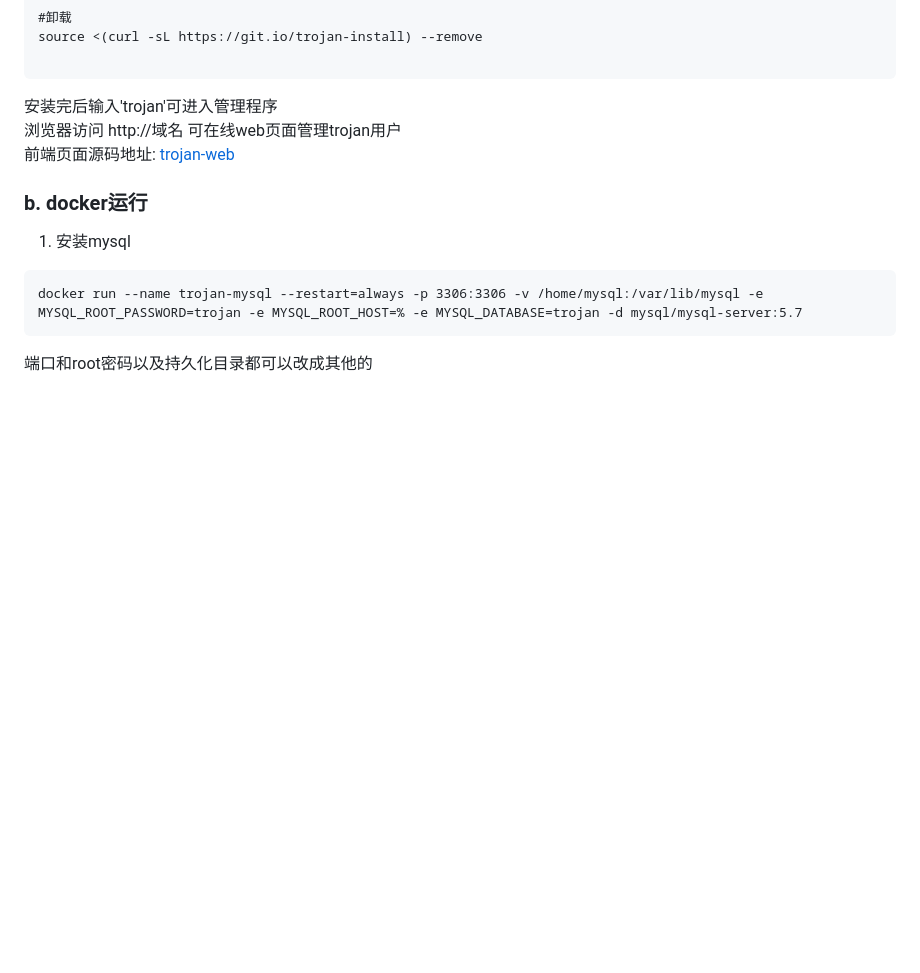
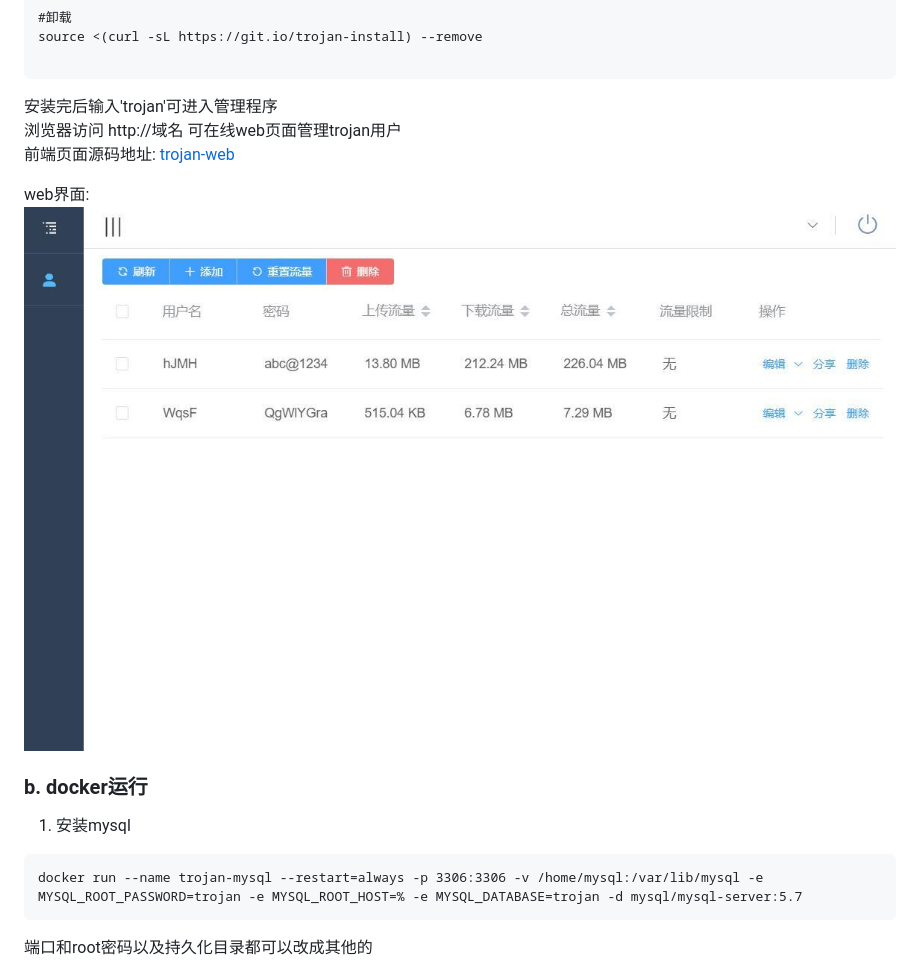
Before and after one commit to Jrohy/trojan, a Markdown page: README.md, the part around the change. GitHub-like rendering; pictures changed too: asset/web.jpg (added); blank space fills up the shorter version.

```diff
--- a/README.md
+++ b/README.md
@@ -31,6 +31,9 @@ source <(curl -sL https://git.io/trojan-install) --remove
 安装完后输入'trojan'可进入管理程序
 浏览器访问 http://域名 可在线web页面管理trojan用户
 前端页面源码地址: [trojan-web](https://github.com/Jrohy/trojan-web)
+
+web界面:
+![avatar](asset/web.jpg)
 
 ### b. docker运行
 1. 安装mysql
```
